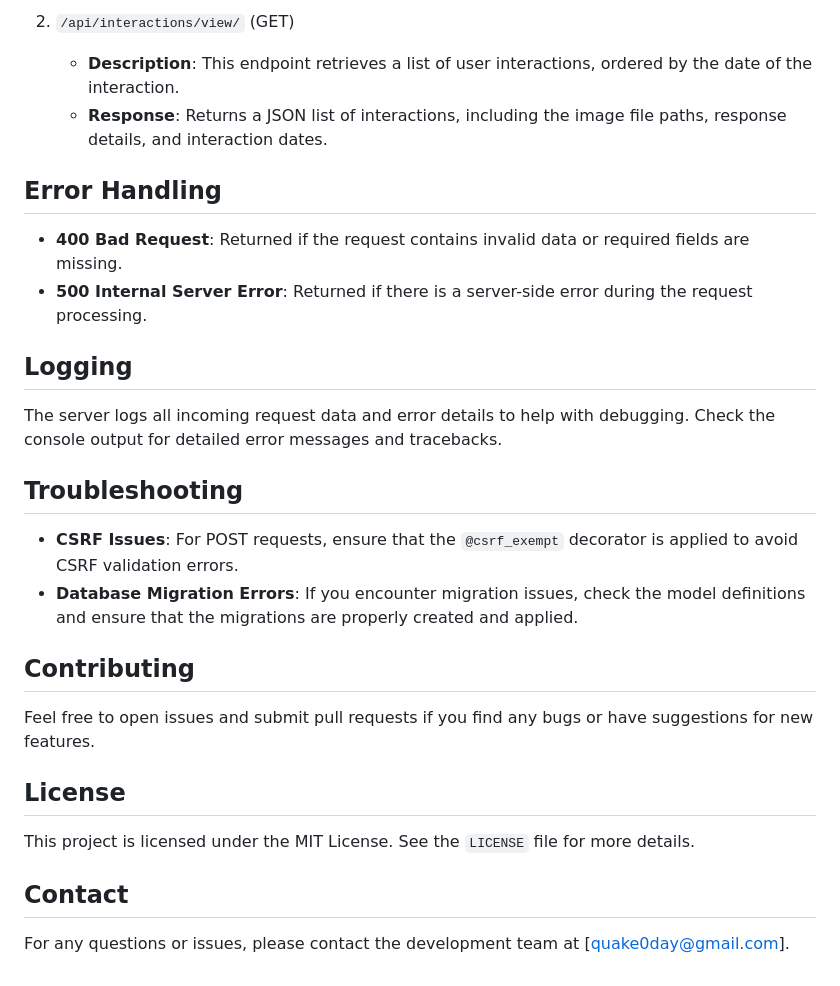
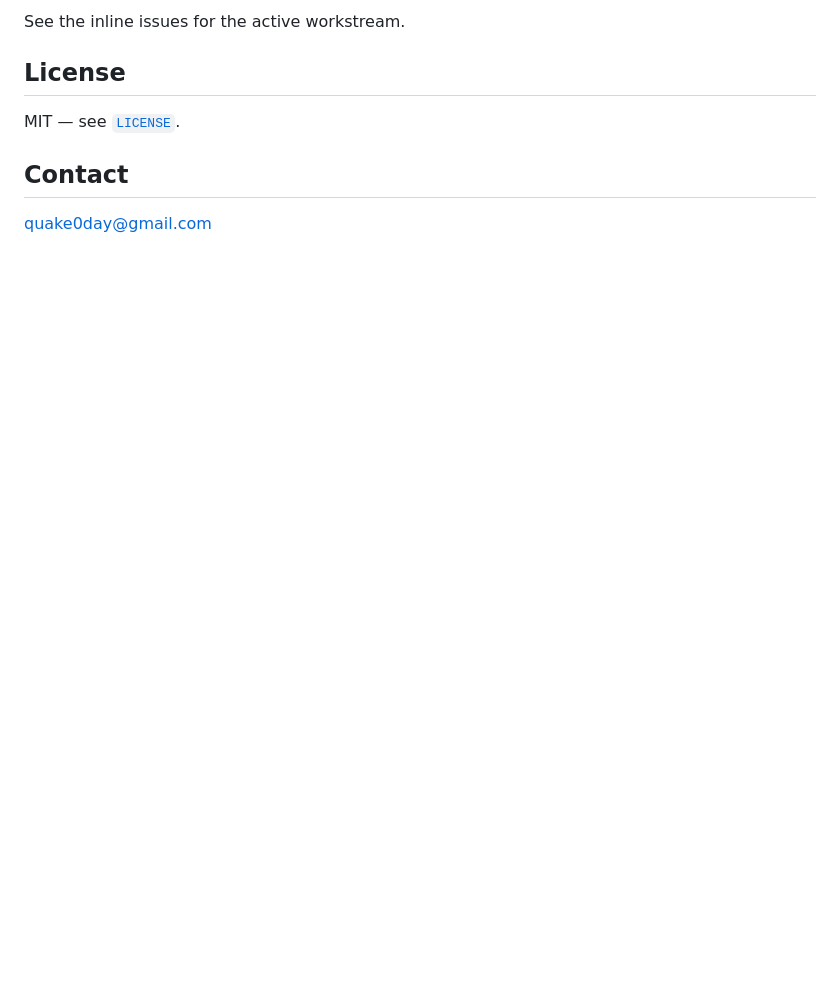
Before and after one commit to quake0day/museum_project, a Markdown page: README.md, the part around one of its changes. GitHub-like rendering; blank space fills up the shorter version.

```diff
--- a/README.md
+++ b/README.md
@@ -77,29 +127,9 @@ The server should now be running at `http://127.0.0.1:8000/` or the configured h
-2. `/api/interactions/view/` (GET)
-   * **Description**: This endpoint retrieves a list of user interactions, ordered by the date of the interaction.
-   * **Response**: Returns a JSON list of interactions, including the image file paths, response details, and interaction dates.
-
-## Error Handling
-
-* **400 Bad Request**: Returned if the request contains invalid data or required fields are missing.
-* **500 Internal Server Error**: Returned if there is a server-side error during the request processing.
-
-## Logging
-
-The server logs all incoming request data and error details to help with debugging. Check the console output for detailed error messages and tracebacks.
-
-## Troubleshooting
-
-* **CSRF Issues**: For POST requests, ensure that the `@csrf_exempt` decorator is applied to avoid CSRF validation errors.
-* **Database Migration Errors**: If you encounter migration issues, check the model definitions and ensure that the migrations are properly created and applied.
-
-## Contributing
-
-Feel free to open issues and submit pull requests if you find any bugs or have suggestions for new features.
+See the inline issues for the active workstream.
 
 ## License
 
-This project is licensed under the MIT License. See the `LICENSE` file for more details.
+MIT — see [`LICENSE`](LICENSE).
 
 ## Contact
 
-For any questions or issues, please contact the development team at [quake0day@gmail.com].
+[quake0day@gmail.com](mailto:quake0day@gmail.com)
```
Also changed, not shown: other parts of README.md (+108 -58 lines).
